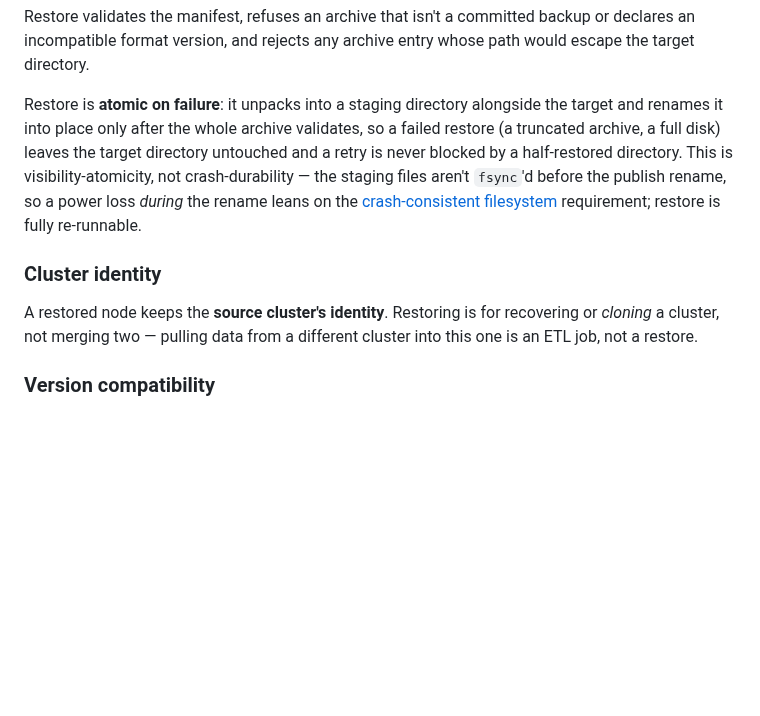
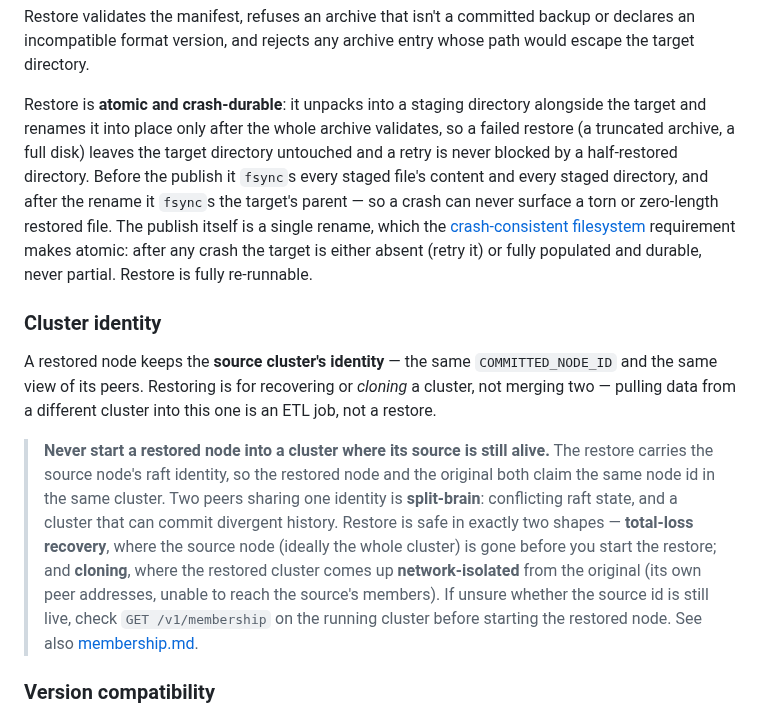
Before and after one commit to committeddb/committed, a Markdown page: docs/operations/backup.md, the part around the change. Rendered like a GitHub page; blank space fills up the shorter version.

Commit message:
Fix backup docs: restore is crash-durable now, and warn on restore split-brain

```diff
--- a/docs/operations/backup.md
+++ b/docs/operations/backup.md
@@ -99,20 +99,35 @@ Restore validates the manifest, refuses an archive that isn't a committed
 backup or declares an incompatible format version, and rejects any archive
 entry whose path would escape the target directory.
 
-Restore is **atomic on failure**: it unpacks into a staging directory alongside
-the target and renames it into place only after the whole archive validates, so a
-failed restore (a truncated archive, a full disk) leaves the target directory
-untouched and a retry is never blocked by a half-restored directory. This is
-visibility-atomicity, not crash-durability — the staging files aren't `fsync`'d
-before the publish rename, so a power loss *during* the rename leans on the
-[crash-consistent filesystem](../storage-architecture.md) requirement; restore is
-fully re-runnable.
+Restore is **atomic and crash-durable**: it unpacks into a staging directory
+alongside the target and renames it into place only after the whole archive
+validates, so a failed restore (a truncated archive, a full disk) leaves the
+target directory untouched and a retry is never blocked by a half-restored
+directory. Before the publish it `fsync`s every staged file's content and every
+staged directory, and after the rename it `fsync`s the target's parent — so a
+crash can never surface a torn or zero-length restored file. The publish itself is
+a single rename, which the [crash-consistent filesystem](../storage-architecture.md)
+requirement makes atomic: after any crash the target is either absent (retry it)
+or fully populated and durable, never partial. Restore is fully re-runnable.
 
 ### Cluster identity
 
-A restored node keeps the **source cluster's identity**. Restoring is for
-recovering or *cloning* a cluster, not merging two — pulling data from a
-different cluster into this one is an ETL job, not a restore.
+A restored node keeps the **source cluster's identity** — the same
+`COMMITTED_NODE_ID` and the same view of its peers. Restoring is for recovering or
+*cloning* a cluster, not merging two — pulling data from a different cluster into
+this one is an ETL job, not a restore.
+
+> **Never start a restored node into a cluster where its source is still alive.**
+> The restore carries the source node's raft identity, so the restored node and
+> the original both claim the same node id in the same cluster. Two peers sharing
+> one identity is **split-brain**: conflicting raft state, and a cluster that can
+> commit divergent history. Restore is safe in exactly two shapes — **total-loss
+> recovery**, where the source node (ideally the whole cluster) is gone before you
+> start the restore; and **cloning**, where the restored cluster comes up
+> **network-isolated** from the original (its own peer addresses, unable to reach
+> the source's members). If unsure whether the source id is still live, check `GET
+> /v1/membership` on the running cluster before starting the restored node. See
+> also [membership.md](membership.md).
 
 ### Version compatibility
 
```
Also changed, not shown: docs/operations/membership.md (+7 -0 lines).
